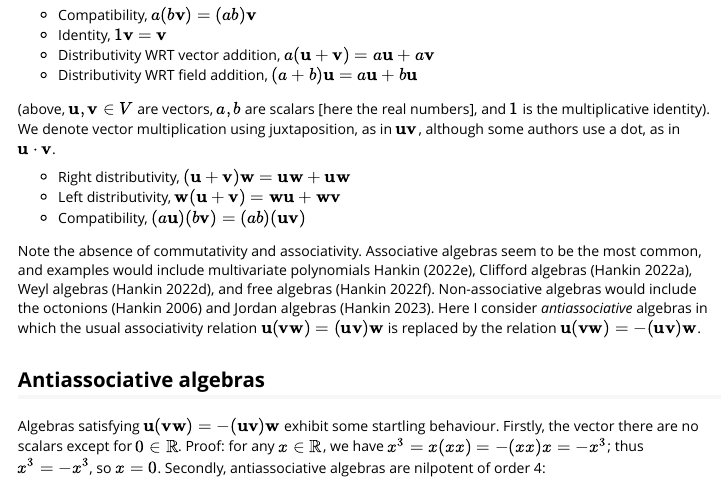
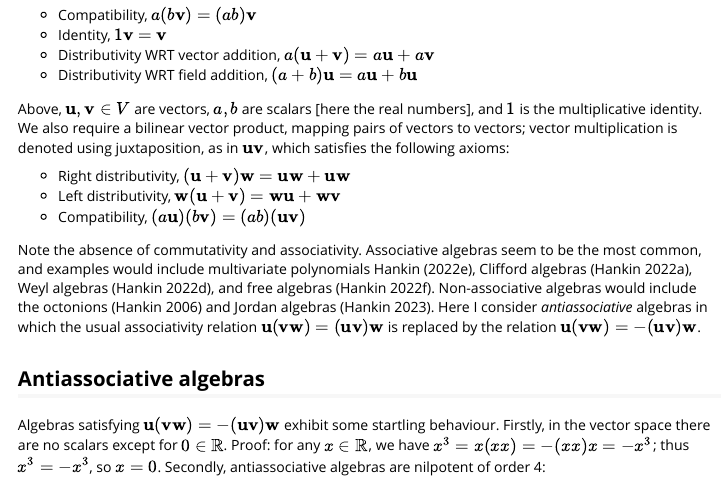
Before and after one commit to RobinHankin/evitaicossa, an R Markdown document (vignettes/evitaicossa.Rmd): the page in a window 1100 px wide, from 240 px down. Rendered offline with R 4.5, knitr and Pandoc, with nearby package versions; some code elsewhere in the file could not run offline.

Commit message:
slight rewording

```diff
--- a/vignettes/evitaicossa.Rmd
+++ b/vignettes/evitaicossa.Rmd
@@ -34,11 +34,11 @@ following axioms:
 * Distributivity WRT field addition, $(a+b)\mathbf{u} =
   a\mathbf{u}+b\mathbf{u}$
 
-(above, $\mathbf{u},\mathbf{v}\in V$ are vectors, $a,b$ are scalars
-[here the real numbers], and $1$ is the multiplicative identity).  We
-denote vector multiplication using juxtaposition, as in
-$\mathbf{u}\mathbf{v}$, although some authors use a dot, as in
-$\mathbf{u}\cdot\mathbf{v}$.
+Above, $\mathbf{u},\mathbf{v}\in V$ are vectors, $a,b$ are scalars
+[here the real numbers], and $1$ is the multiplicative identity.  We
+also require a bilinear vector product, mapping pairs of vectors to
+vectors; vector multiplication is denoted using juxtaposition, as in
+$\mathbf{u}\mathbf{v}$, which satisfies the following axioms:
 
 * Right distributivity, $(\mathbf{u}+\mathbf{v})\mathbf{w} =
   \mathbf{u}\mathbf{w}+ \mathbf{u}\mathbf{w}$
@@ -63,10 +63,10 @@ $\mathbf{u}(\mathbf{v}\mathbf{w})=-(\mathbf{u}\mathbf{v})\mathbf{w}$.
 
 Algebras satisfying
 $\mathbf{u}(\mathbf{v}\mathbf{w})=-(\mathbf{u}\mathbf{v})\mathbf{w}$
-exhibit some startling behaviour.  Firstly, the vector there are no
-scalars except for $0\in\mathbb{R}$.  Proof: for any $x\in\mathbb{R}$,
-we have $x^3=x(xx)=-(xx)x=-x^3$; thus $x^3=-x^3$, so $x=0$.  Secondly,
-antiassociative algebras are nilpotent of order 4:
+exhibit some startling behaviour.  Firstly, in the vector space there
+are no scalars except for $0\in\mathbb{R}$.  Proof: for any
+$x\in\mathbb{R}$, we have $x^3=x(xx)=-(xx)x=-x^3$; thus $x^3=-x^3$, so
+$x=0$.  Secondly, antiassociative algebras are nilpotent of order 4:
 
 $$
 (\mathbf{a}\mathbf{b})(\mathbf{c}\mathbf{d}) =
```
